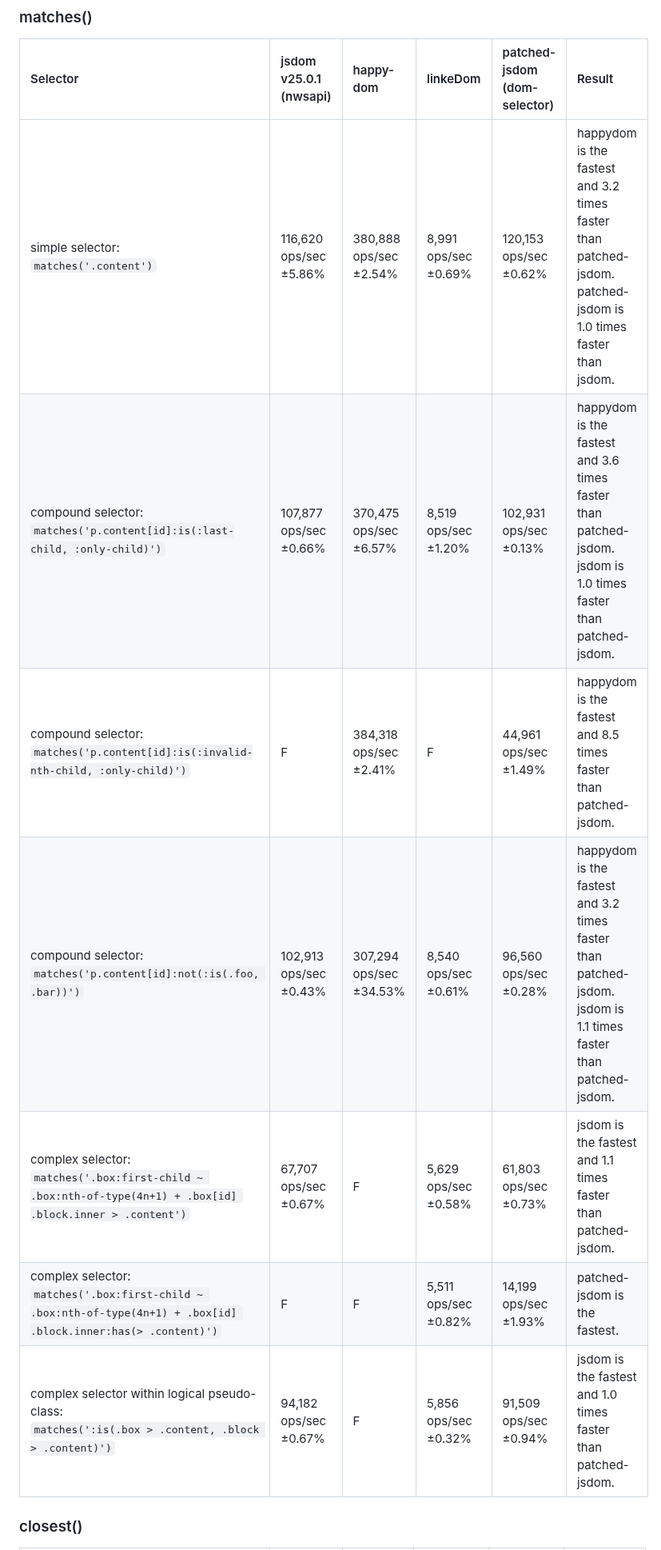
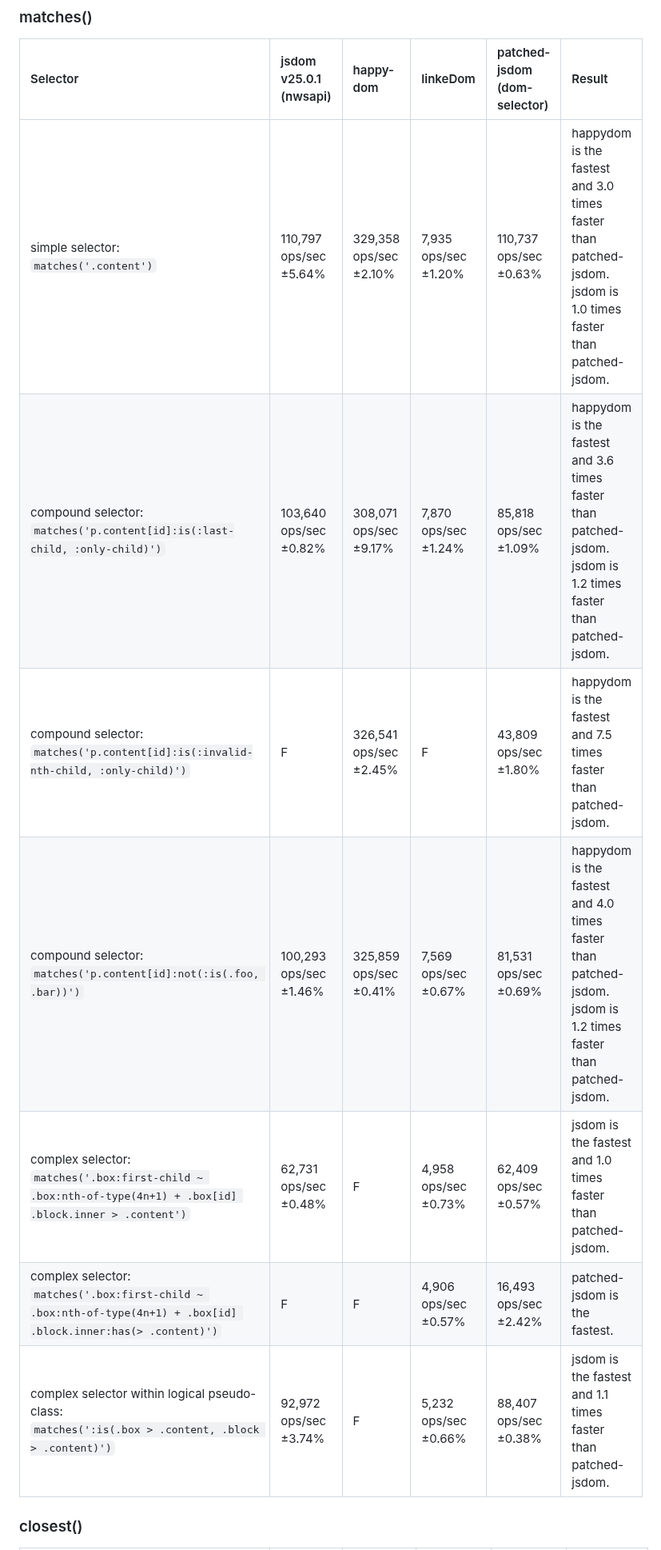
Before and after one commit to asamuzaK/domSelector, a Markdown page: README.md, the part around one of its changes. Shown at 80% size. Drawn GitHub-style.

```diff
--- a/README.md
+++ b/README.md
@@ -291,13 +291,13 @@ See [benchmark](https://github.com/asamuzaK/domSelector/actions/workflows/benchm
 
 |Selector|jsdom v25.0.1 (nwsapi)|happy-dom|linkeDom|patched-jsdom (dom-selector)|Result|
 |:-----------|:-----------|:-----------|:-----------|:-----------|:-----------|
-|simple selector:<br>`matches('.content')`|116,620 ops/sec ±5.86%|380,888 ops/sec ±2.54%|8,991 ops/sec ±0.69%|120,153 ops/sec ±0.62%| happydom is the fastest and 3.2 times faster than patched-jsdom. patched-jsdom is 1.0 times faster than jsdom.|
-|compound selector:<br>`matches('p.content[id]:is(:last-child, :only-child)')`|107,877 ops/sec ±0.66%|370,475 ops/sec ±6.57%|8,519 ops/sec ±1.20%|102,931 ops/sec ±0.13%|happydom is the fastest and 3.6 times faster than patched-jsdom. jsdom is 1.0 times faster than patched-jsdom.|
-|compound selector:<br>`matches('p.content[id]:is(:invalid-nth-child, :only-child)')`|F|384,318 ops/sec ±2.41%|F|44,961 ops/sec ±1.49%|happydom is the fastest and 8.5 times faster than patched-jsdom.|
-|compound selector:<br>`matches('p.content[id]:not(:is(.foo, .bar))')`|102,913 ops/sec ±0.43%|307,294 ops/sec ±34.53%|8,540 ops/sec ±0.61%|96,560 ops/sec ±0.28%|happydom is the fastest and 3.2 times faster than patched-jsdom. jsdom is 1.1 times faster than patched-jsdom.|
-|complex selector:<br>`matches('.box:first-child ~ .box:nth-of-type(4n+1) + .box[id] .block.inner > .content')`|67,707 ops/sec ±0.67%|F|5,629 ops/sec ±0.58%|61,803 ops/sec ±0.73%|jsdom is the fastest and 1.1 times faster than patched-jsdom.|
-|complex selector:<br>`matches('.box:first-child ~ .box:nth-of-type(4n+1) + .box[id] .block.inner:has(> .content)')`|F|F|5,511 ops/sec ±0.82%|14,199 ops/sec ±1.93%|patched-jsdom is the fastest.|
-|complex selector within logical pseudo-class:<br>`matches(':is(.box > .content, .block > .content)')`|94,182 ops/sec ±0.67%|F|5,856 ops/sec ±0.32%|91,509 ops/sec ±0.94%|jsdom is the fastest and 1.0 times faster than patched-jsdom.|
+|simple selector:<br>`matches('.content')`|110,797 ops/sec ±5.64%|329,358 ops/sec ±2.10%|7,935 ops/sec ±1.20%|110,737 ops/sec ±0.63%|happydom is the fastest and 3.0 times faster than patched-jsdom. jsdom is 1.0 times faster than patched-jsdom.|
+|compound selector:<br>`matches('p.content[id]:is(:last-child, :only-child)')`|103,640 ops/sec ±0.82%|308,071 ops/sec ±9.17%|7,870 ops/sec ±1.24%|85,818 ops/sec ±1.09%|happydom is the fastest and 3.6 times faster than patched-jsdom. jsdom is 1.2 times faster than patched-jsdom.|
+|compound selector:<br>`matches('p.content[id]:is(:invalid-nth-child, :only-child)')`|F|326,541 ops/sec ±2.45%|F|43,809 ops/sec ±1.80%|happydom is the fastest and 7.5 times faster than patched-jsdom.|
+|compound selector:<br>`matches('p.content[id]:not(:is(.foo, .bar))')`|100,293 ops/sec ±1.46%|325,859 ops/sec ±0.41%|7,569 ops/sec ±0.67%|81,531 ops/sec ±0.69%|happydom is the fastest and 4.0 times faster than patched-jsdom. jsdom is 1.2 times faster than patched-jsdom.|
+|complex selector:<br>`matches('.box:first-child ~ .box:nth-of-type(4n+1) + .box[id] .block.inner > .content')`|62,731 ops/sec ±0.48%|F|4,958 ops/sec ±0.73%|62,409 ops/sec ±0.57%|jsdom is the fastest and 1.0 times faster than patched-jsdom.|
+|complex selector:<br>`matches('.box:first-child ~ .box:nth-of-type(4n+1) + .box[id] .block.inner:has(> .content)')`|F|F|4,906 ops/sec ±0.57%|16,493 ops/sec ±2.42%|patched-jsdom is the fastest.|
+|complex selector within logical pseudo-class:<br>`matches(':is(.box > .content, .block > .content)')`|92,972 ops/sec ±3.74%|F|5,232 ops/sec ±0.66%|88,407 ops/sec ±0.38%|jsdom is the fastest and 1.1 times faster than patched-jsdom.|
 
 ### closest()
 
```
Also changed, not shown: other parts of README.md (+15 -15 lines).
